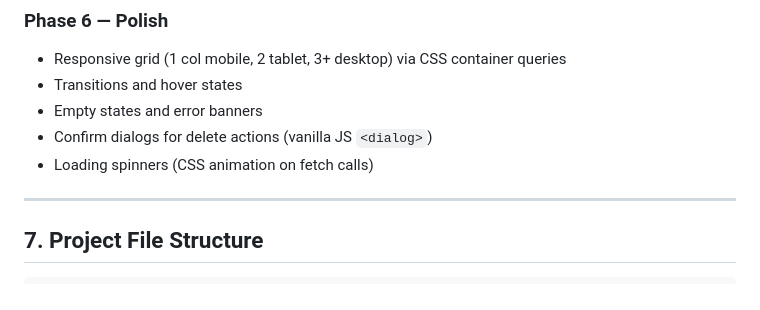
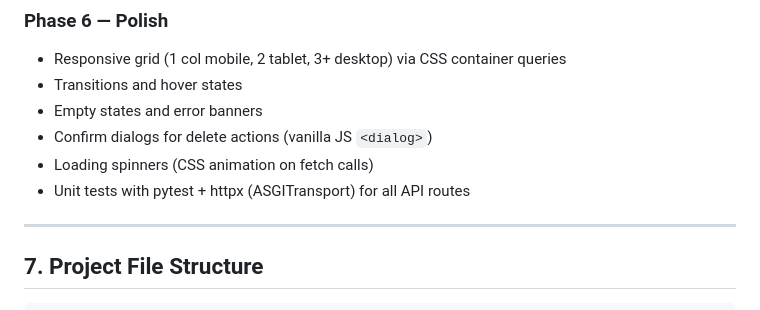
Before and after one commit to irvin00/bike-app, a Markdown page: spec.md, the part around the change. Rendered like a GitHub page.

Commit message:
Add unit tests to Phase 6 scope (pytest + httpx ASGITransport)
Co-Authored-By: Claude <noreply@anthropic.com>

```diff
--- a/spec.md
+++ b/spec.md
@@ -255,6 +255,7 @@ Each card in the grid:
 - Empty states and error banners
 - Confirm dialogs for delete actions (vanilla JS `<dialog>`)
 - Loading spinners (CSS animation on fetch calls)
+- Unit tests with pytest + httpx (ASGITransport) for all API routes
 
 ---
 
```
